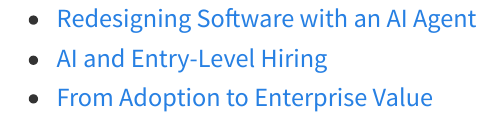
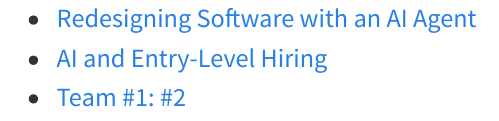
Before and after one commit to SJWeymouth/course-ai-economy-slides, a Quarto document (activities/list.qmd): the page in a window 1100 px wide, from its top. Rendered offline with R 4.5, knitr and Pandoc in place of Quarto, with nearby package versions.

Commit message:
Publish course materials from 49f7fe5

```diff
--- a/activities/list.qmd
+++ b/activities/list.qmd
@@ -2,4 +2,4 @@
 
 - [Redesigning Software with an AI Agent](activities/02_Day2_SAAS.pdf)
 - [AI and Entry-Level Hiring](activities/03_Day3_Employment.pdf)
-- [From Adoption to Enterprise Value](activities/04_Day2B_Scaling_AI_Value.pdf)
+- [Team #1: #2](activities/05_Environment_Simulation.pdf)
```
Also changed, not shown: activities/02_Day2_SAAS.pdf, activities/03_Day3_Employment.pdf, activities/04_Day2B_Scaling_AI_Value.pdf (deleted), activities/05_Environment_Simulation.pdf (added), syllabus/AI_Economy_2026_Syllabus.pdf.
